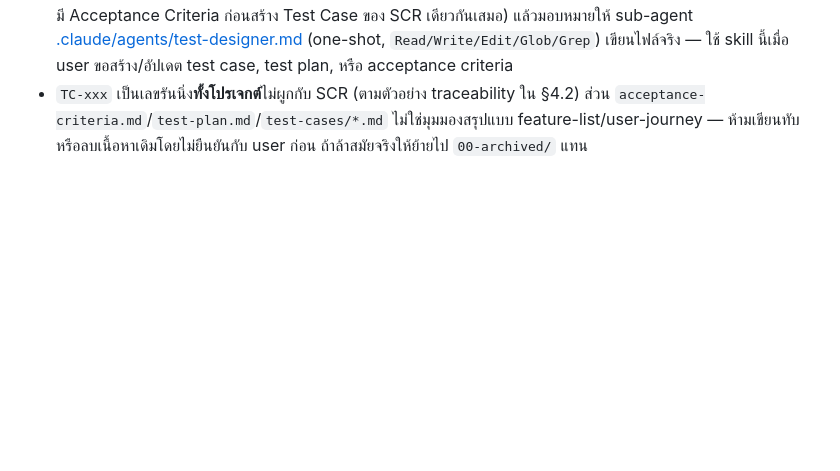
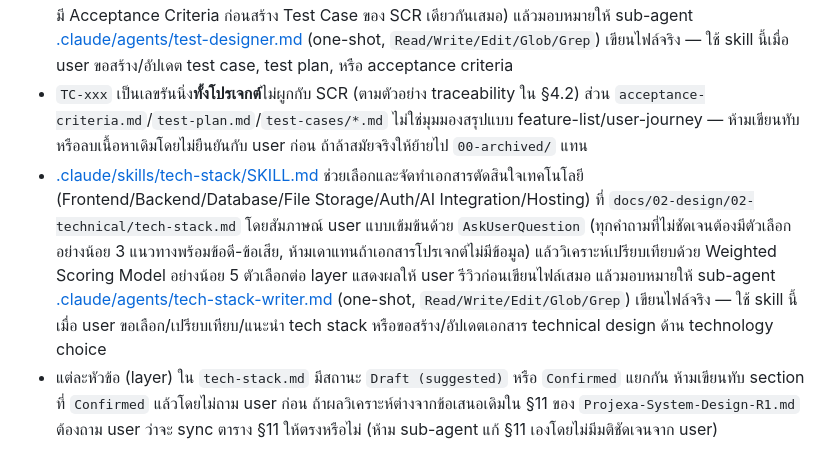
Before and after one commit to Samind-Samind/projexa, a Markdown page: CLAUDE.md, the part around the change. GitHub-like rendering; blank space fills up the shorter version.

```diff
--- a/CLAUDE.md
+++ b/CLAUDE.md
@@ -63,3 +63,5 @@ Stack ที่เสนอไว้ (ยังไม่ได้ลงมือ
 - แต่ละโฟลเดอร์เวอร์ชัน `vN/` เป็น **self-contained snapshot** (มี `style.css` ที่ก๊อปปี้ค่า token จาก `DESIGN.md` ณ ขณะสร้าง และ `script.js` ที่รวม interaction utilities มาตรฐาน ทั้งสองไฟล์ไม่ได้ share ข้ามเวอร์ชัน) เพื่อไม่ให้เวอร์ชันเก่าที่เคยถูกรีวิว/ยืนยันไปแล้วเปลี่ยนหน้าตาหรือพฤติกรรมย้อนหลังถ้า `DESIGN.md`/แนวทาง interaction ถูกแก้ทีหลัง — ห้ามลบ/เขียนทับโฟลเดอร์เวอร์ชันเก่า ถ้าล้าสมัยจริงให้ย้ายไป `00-archived/` แทน
 - [.claude/skills/test-design/SKILL.md](.claude/skills/test-design/SKILL.md) สร้าง/อัปเดตเอกสารการทดสอบ 3 ประเภทใน `docs/03-testing/01-test-plan/`: `acceptance-criteria.md` (Given-When-Then ต่อ backlog item), `test-plan.md` (กลยุทธ์ทดสอบ 1 ไฟล์ต่อโปรเจกต์), และ `test-cases/{feature-slug}.md` (test case แบบ step-by-step ต่อฟีเจอร์) โดยสังเคราะห์จาก `backlog.md`, `feature-list.md`, `user-journey.md`, spec รายหน้าจอ, และ prototype ถ้ามี ทำงานแบบ interactive ใน main loop เสมอ (ถามว่าจะสร้างเอกสารประเภทใดและสโคปใดด้วย `AskUserQuestion` ถ้าไม่ระบุมา, บังคับให้มี Acceptance Criteria ก่อนสร้าง Test Case ของ SCR เดียวกันเสมอ) แล้วมอบหมายให้ sub-agent [.claude/agents/test-designer.md](.claude/agents/test-designer.md) (one-shot, `Read/Write/Edit/Glob/Grep`) เขียนไฟล์จริง — ใช้ skill นี้เมื่อ user ขอสร้าง/อัปเดต test case, test plan, หรือ acceptance criteria
 - `TC-xxx` เป็นเลขรันนิ่ง**ทั้งโปรเจกต์**ไม่ผูกกับ SCR (ตามตัวอย่าง traceability ใน §4.2) ส่วน `acceptance-criteria.md`/`test-plan.md`/`test-cases/*.md` ไม่ใช่มุมมองสรุปแบบ feature-list/user-journey — ห้ามเขียนทับหรือลบเนื้อหาเดิมโดยไม่ยืนยันกับ user ก่อน ถ้าล้าสมัยจริงให้ย้ายไป `00-archived/` แทน
+- [.claude/skills/tech-stack/SKILL.md](.claude/skills/tech-stack/SKILL.md) ช่วยเลือกและจัดทำเอกสารตัดสินใจเทคโนโลยี (Frontend/Backend/Database/File Storage/Auth/AI Integration/Hosting) ที่ `docs/02-design/02-technical/tech-stack.md` โดยสัมภาษณ์ user แบบเข้มข้นด้วย `AskUserQuestion` (ทุกคำถามที่ไม่ชัดเจนต้องมีตัวเลือกอย่างน้อย 3 แนวทางพร้อมข้อดี-ข้อเสีย, ห้ามเดาแทนถ้าเอกสารโปรเจกต์ไม่มีข้อมูล) แล้ววิเคราะห์เปรียบเทียบด้วย Weighted Scoring Model อย่างน้อย 5 ตัวเลือกต่อ layer แสดงผลให้ user รีวิวก่อนเขียนไฟล์เสมอ แล้วมอบหมายให้ sub-agent [.claude/agents/tech-stack-writer.md](.claude/agents/tech-stack-writer.md) (one-shot, `Read/Write/Edit/Glob/Grep`) เขียนไฟล์จริง — ใช้ skill นี้เมื่อ user ขอเลือก/เปรียบเทียบ/แนะนำ tech stack หรือขอสร้าง/อัปเดตเอกสาร technical design ด้าน technology choice
+- แต่ละหัวข้อ (layer) ใน `tech-stack.md` มีสถานะ `Draft (suggested)` หรือ `Confirmed` แยกกัน ห้ามเขียนทับ section ที่ `Confirmed` แล้วโดยไม่ถาม user ก่อน ถ้าผลวิเคราะห์ต่างจากข้อเสนอเดิมใน §11 ของ `Projexa-System-Design-R1.md` ต้องถาม user ว่าจะ sync ตาราง §11 ให้ตรงหรือไม่ (ห้าม sub-agent แก้ §11 เองโดยไม่มีมติชัดเจนจาก user)
```
Also changed, not shown: .claude/agents/tech-stack-writer.md (added, +184 -0 lines), 1 other file.
